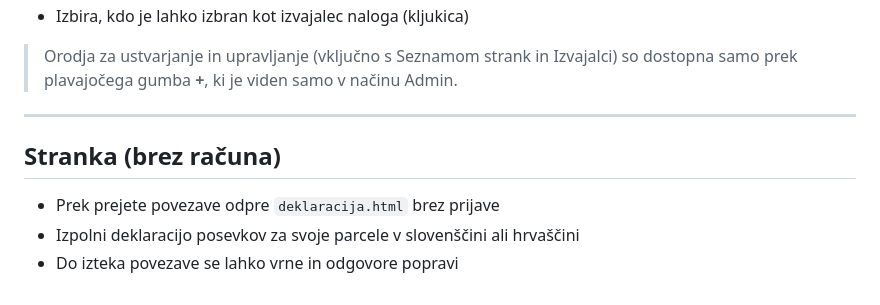
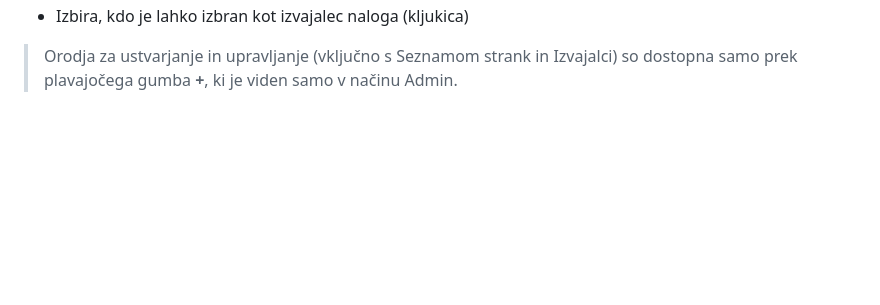
Before and after one commit to Proagrar/WorkTrackerApp, a Markdown page: docs/FEATURES_BY_ROLE.md, the part around the change. Drawn GitHub-style; blank space fills up the shorter version.

Commit message:
docs: remove Stranka (brez racuna) section from FEATURES_BY_ROLE

```diff
--- a/docs/FEATURES_BY_ROLE.md
+++ b/docs/FEATURES_BY_ROLE.md
@@ -104,11 +104,3 @@ Vse zgoraj, in dodatno:
 - Izbira, kdo je lahko izbran kot izvajalec naloga (kljukica)
 
 > Orodja za ustvarjanje in upravljanje (vključno s Seznamom strank in Izvajalci) so dostopna samo prek plavajočega gumba **+**, ki je viden samo v načinu Admin.
-
----
-
-## Stranka (brez računa)
-
-- Prek prejete povezave odpre `deklaracija.html` brez prijave
-- Izpolni deklaracijo posevkov za svoje parcele v slovenščini ali hrvaščini
-- Do izteka povezave se lahko vrne in odgovore popravi
```
